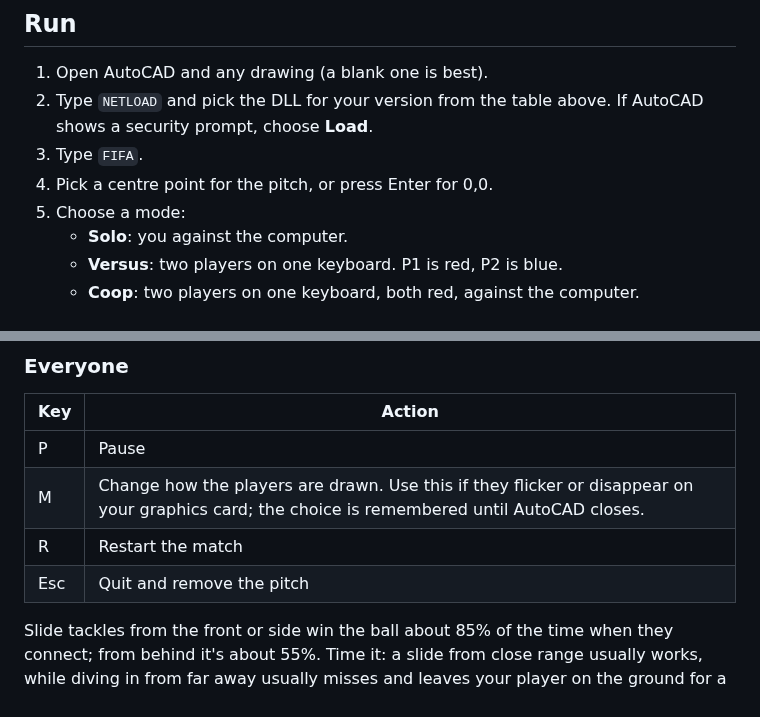
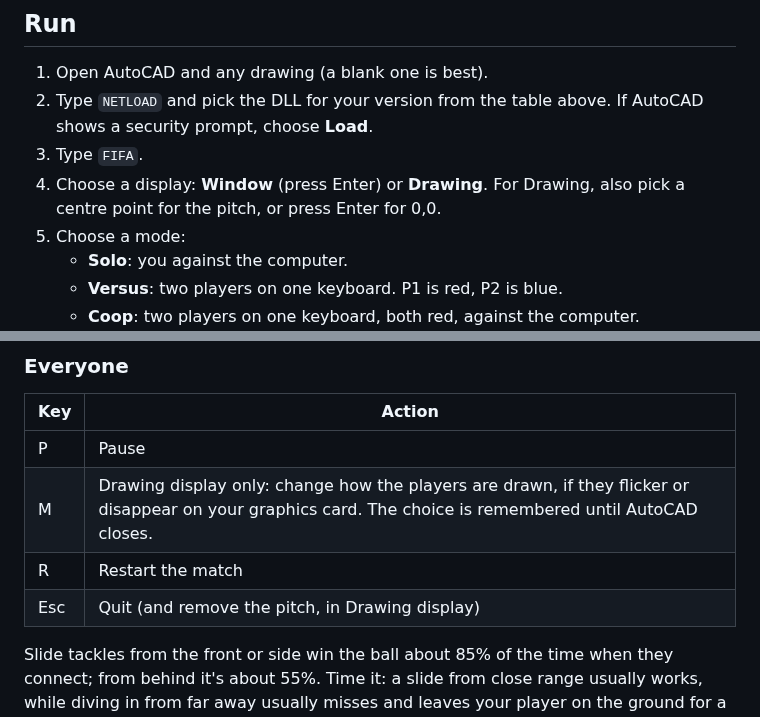
Before and after one commit to swiine/Detail_Grid, a Markdown page: CadFifa/README.md, 2 parts joined by grey strips. GitHub-like rendering.

```diff
--- a/CadFifa/README.md
+++ b/CadFifa/README.md
@@ -43,7 +44,7 @@ This builds both DLLs:
 1. Open AutoCAD and any drawing (a blank one is best).
 2. Type `NETLOAD` and pick the DLL for your version from the table above. If AutoCAD shows a security prompt, choose **Load**.
 3. Type `FIFA`.
-4. Pick a centre point for the pitch, or press Enter for 0,0.
+4. Choose a display: **Window** (press Enter) or **Drawing**. For Drawing, also pick a centre point for the pitch, or press Enter for 0,0.
 5. Choose a mode:
    - **Solo**: you against the computer.
    - **Versus**: two players on one keyboard. P1 is red, P2 is blue.
@@ -78,9 +79,9 @@ This builds both DLLs:
 | Key | Action |
 | --- | --- |
 | P | Pause |
-| M | Change how the players are drawn. Use this if they flicker or disappear on your graphics card; the choice is remembered until AutoCAD closes. |
+| M | Drawing display only: change how the players are drawn, if they flicker or disappear on your graphics card. The choice is remembered until AutoCAD closes. |
 | R | Restart the match |
-| Esc | Quit and remove the pitch |
+| Esc | Quit (and remove the pitch, in Drawing display) |
 
 Slide tackles from the front or side win the ball about 85% of the time when they connect; from behind it's about 55%. Time it: a slide from close range usually works, while diving in from far away usually misses and leaves your player on the ground for a moment.
 
```
Also changed, not shown: other parts of CadFifa/README.md (+13 -10 lines), CadFifa/preview.png (deleted), CadFifa/window-preview.png (added), 5 other files.
